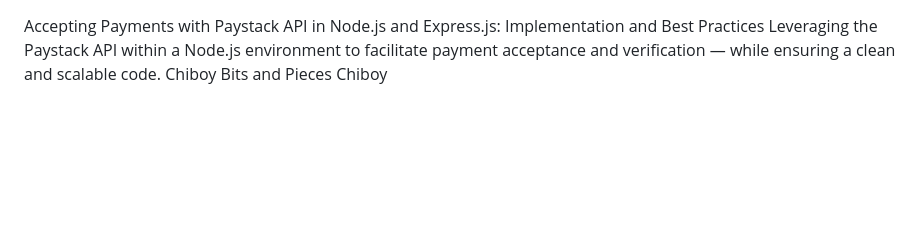
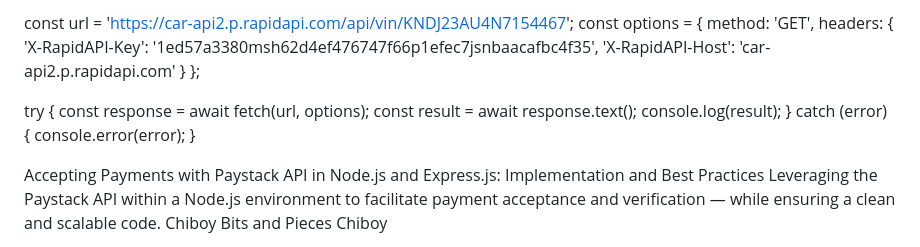
Before and after one commit to gionsunday/Our-Webste, a Markdown page: README.md, the part around the change. GitHub-like rendering; blank space fills up the shorter version.

```diff
--- a/README.md
+++ b/README.md
@@ -1,3 +1,22 @@
+
+const url = 'https://car-api2.p.rapidapi.com/api/vin/KNDJ23AU4N7154467';
+const options = {
+	method: 'GET',
+	headers: {
+		'X-RapidAPI-Key': '1ed57a3380msh62d4ef476747f66p1efec7jsnbaacafbc4f35',
+		'X-RapidAPI-Host': 'car-api2.p.rapidapi.com'
+	}
+};
+
+try {
+	const response = await fetch(url, options);
+	const result = await response.text();
+	console.log(result);
+} catch (error) {
+	console.error(error);
+}
+
+
 
 
 
```
